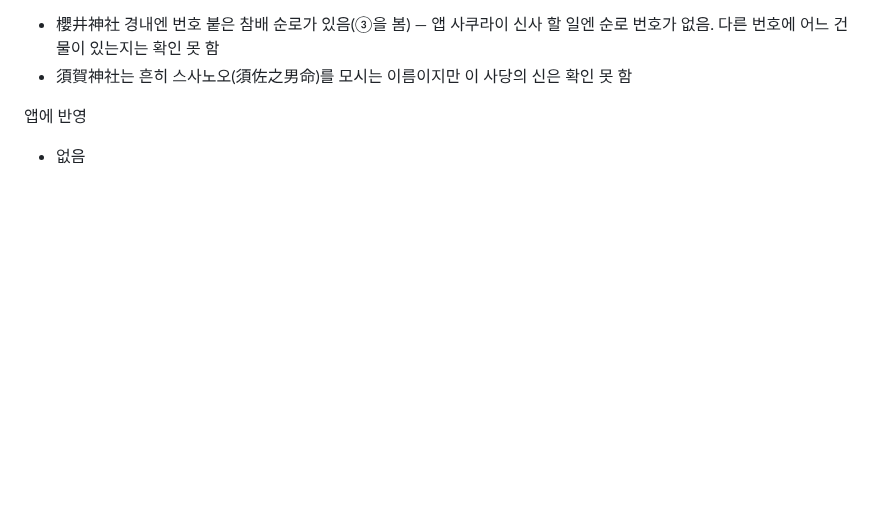
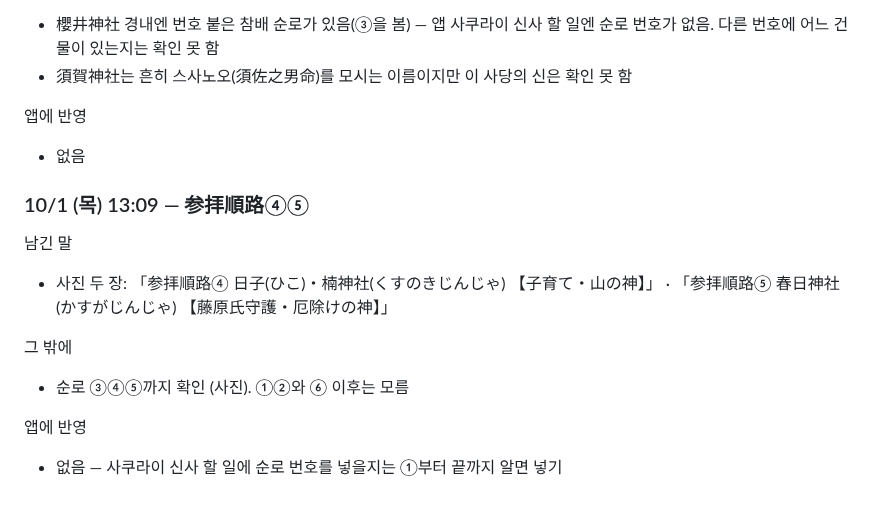
Before and after one commit to leftdrawer/fukuoka2026, a Markdown page: LOG.md, the part around the change. Rendered like a GitHub page; blank space fills up the shorter version.

Commit message:
기록: 櫻井神社 참배 순로 ④⑤
Co-Authored-By: Claude Opus 5.5 <noreply@anthropic.com>
Claude-Session: https://claude.ai/code/session_015sE8oYZBtkLvLE5mHZU7Uy

```diff
--- a/LOG.md
+++ b/LOG.md
@@ -2294,3 +2294,14 @@
 
 앱에 반영
 - 없음
+
+### 10/1 (목) 13:09 — 参拝順路④⑤
+
+남긴 말
+- 사진 두 장: 「参拝順路④ 日子(ひこ)・楠神社(くすのきじんじゃ) 【子育て・山の神】」 · 「参拝順路⑤ 春日神社(かすがじんじゃ) 【藤原氏守護・厄除けの神】」
+
+그 밖에
+- 순로 ③④⑤까지 확인 (사진). ①②와 ⑥ 이후는 모름
+
+앱에 반영
+- 없음 — 사쿠라이 신사 할 일에 순로 번호를 넣을지는 ①부터 끝까지 알면 넣기
```
